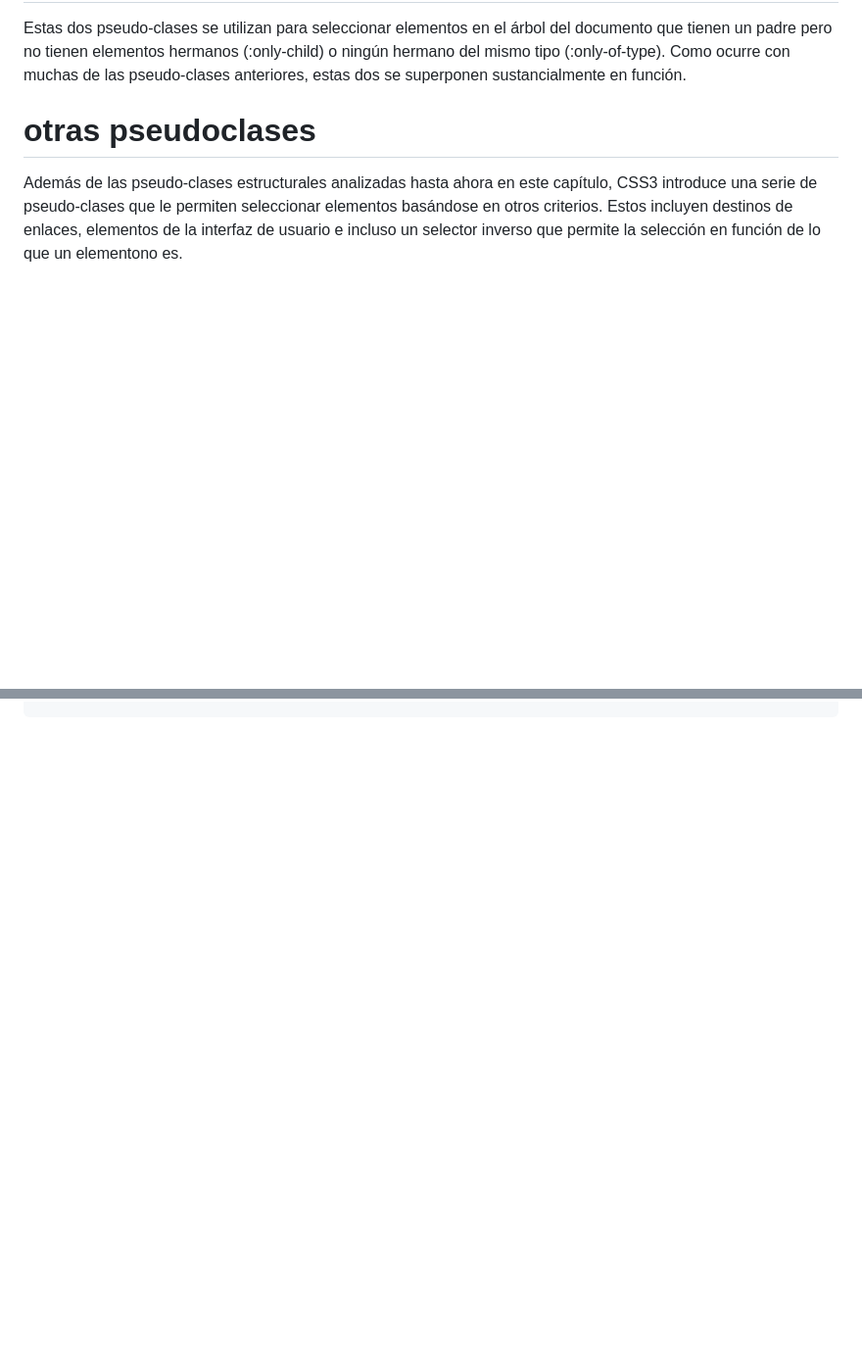
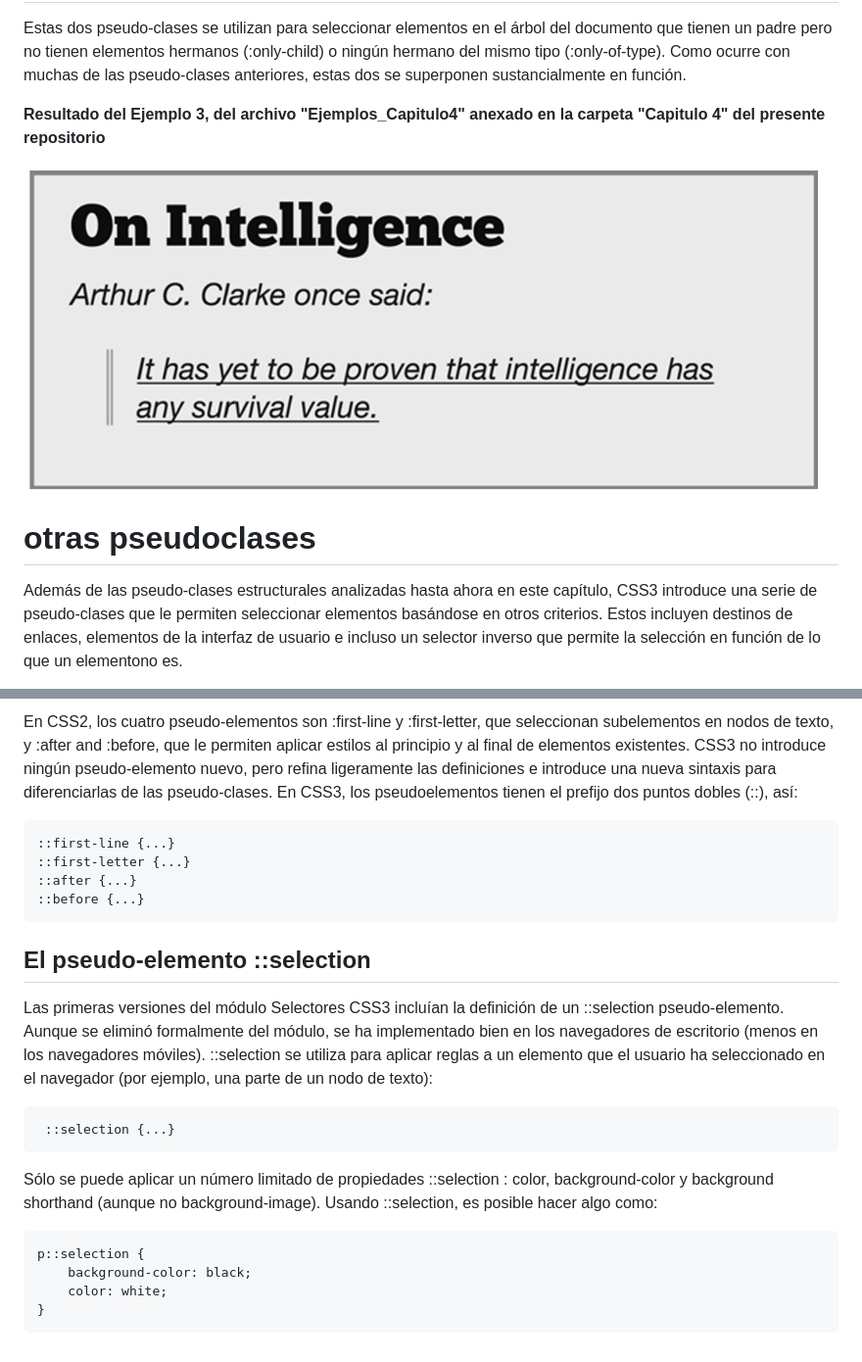
Before and after one commit to ElizaMejia/Curso-CSS, a Markdown page: Capitulo4/README.md, 2 parts joined by grey strips. Shown at 98% size. Drawn GitHub-style; blank space fills up the shorter version.

```diff
--- a/Capitulo4/README.md
+++ b/Capitulo4/README.md
@@ -141,6 +153,10 @@ respectivamente, del padre.
 
 Estas dos pseudo-clases se utilizan para seleccionar elementos en el árbol del documento que tienen un padre pero no tienen elementos hermanos (:only-child)
 o ningún hermano del mismo tipo (:only-of-type). Como ocurre con muchas de las pseudo-clases anteriores, estas dos se superponen sustancialmente en función.
+
+**Resultado del Ejemplo 3, del archivo "Ejemplos_Capitulo4" anexado en la carpeta "Capitulo 4" del presente repositorio**
+
+![Imagen ilustrando el capitulo 4](https://github.com/ElizaMejia/Curso-CSS/blob/Capitulo4/Imagenes/Ejemplo3_C4.png)
 
 # otras pseudoclases
 Además de las pseudo-clases estructurales analizadas hasta ahora en este capítulo, CSS3 introduce una serie de pseudo-clases que le permiten seleccionar
@@ -185,0 +232,18 @@ CSS3 tiene tres selectores de pseudoclases de estado de UI, que le permiten apli
+En CSS2, los cuatro pseudo-elementos son :first-line y :first-letter, que seleccionan subelementos en nodos de texto, y  :after and :before, que le permiten aplicar estilos al principio y al final de elementos existentes. CSS3 no introduce ningún pseudo-elemento nuevo, pero refina ligeramente las definiciones e introduce una nueva sintaxis para diferenciarlas de las pseudo-clases. En CSS3, los pseudoelementos tienen el prefijo dos puntos dobles (::), así:
+
+    ::first-line {...}
+    ::first-letter {...}
+    ::after {...}
+    ::before {...}
+
+## El pseudo-elemento ::selection
+
+Las primeras versiones del módulo Selectores CSS3 incluían la definición de un ::selection pseudo-elemento. Aunque se eliminó formalmente del módulo, se ha implementado bien en los navegadores de escritorio (menos en los navegadores móviles). ::selection se utiliza para aplicar reglas a un elemento que el usuario ha seleccionado en el navegador (por ejemplo, una parte de un nodo de texto):
+
+     ::selection {...}
+Sólo se puede aplicar un número limitado de propiedades ::selection : color, background-color y background shorthand (aunque no background-image). Usando ::selection, es posible hacer algo como:
+
+    p::selection {
+        background-color: black;
+        color: white;
+    }
```
Also changed, not shown: other parts of Capitulo4/README.md (+45 -3 lines).
